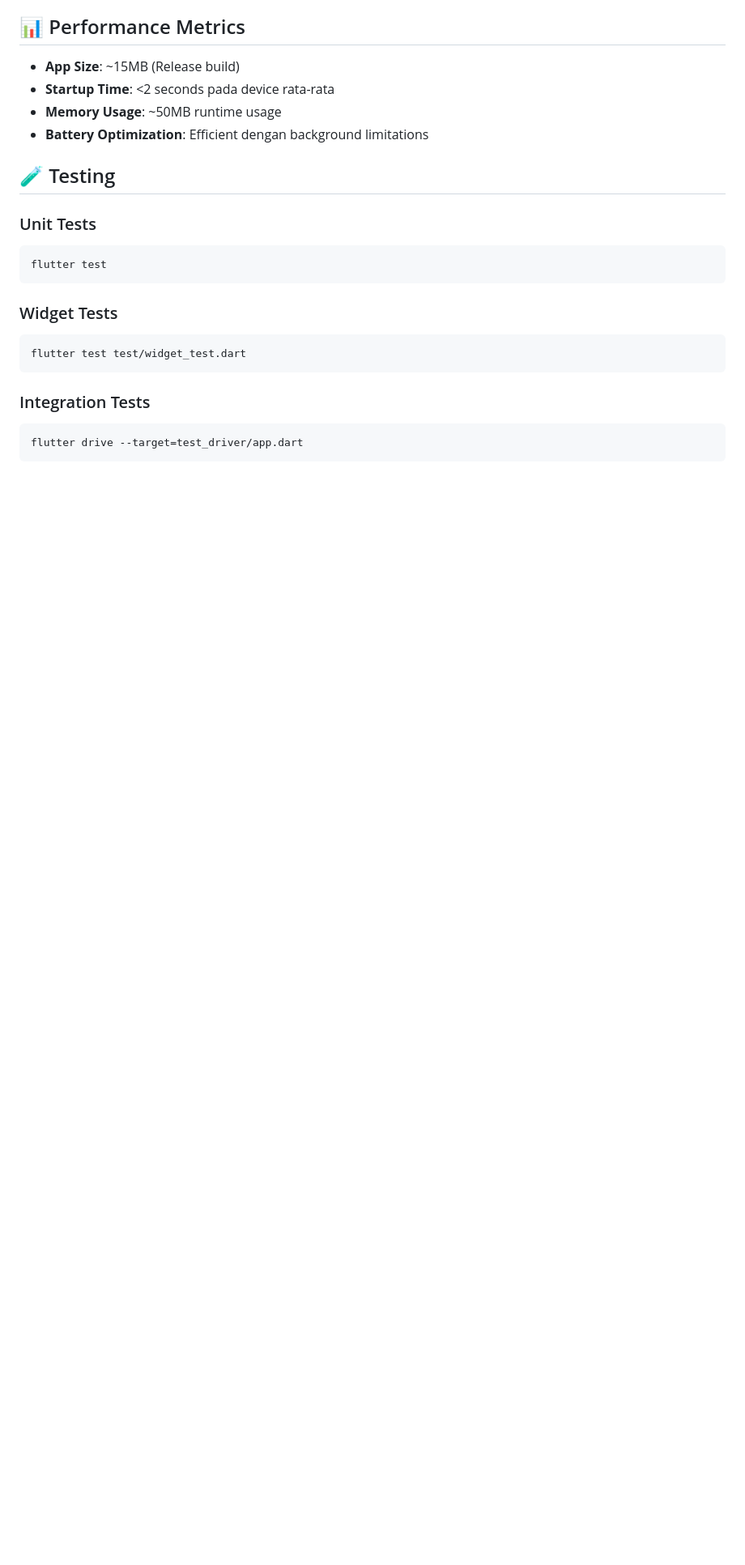
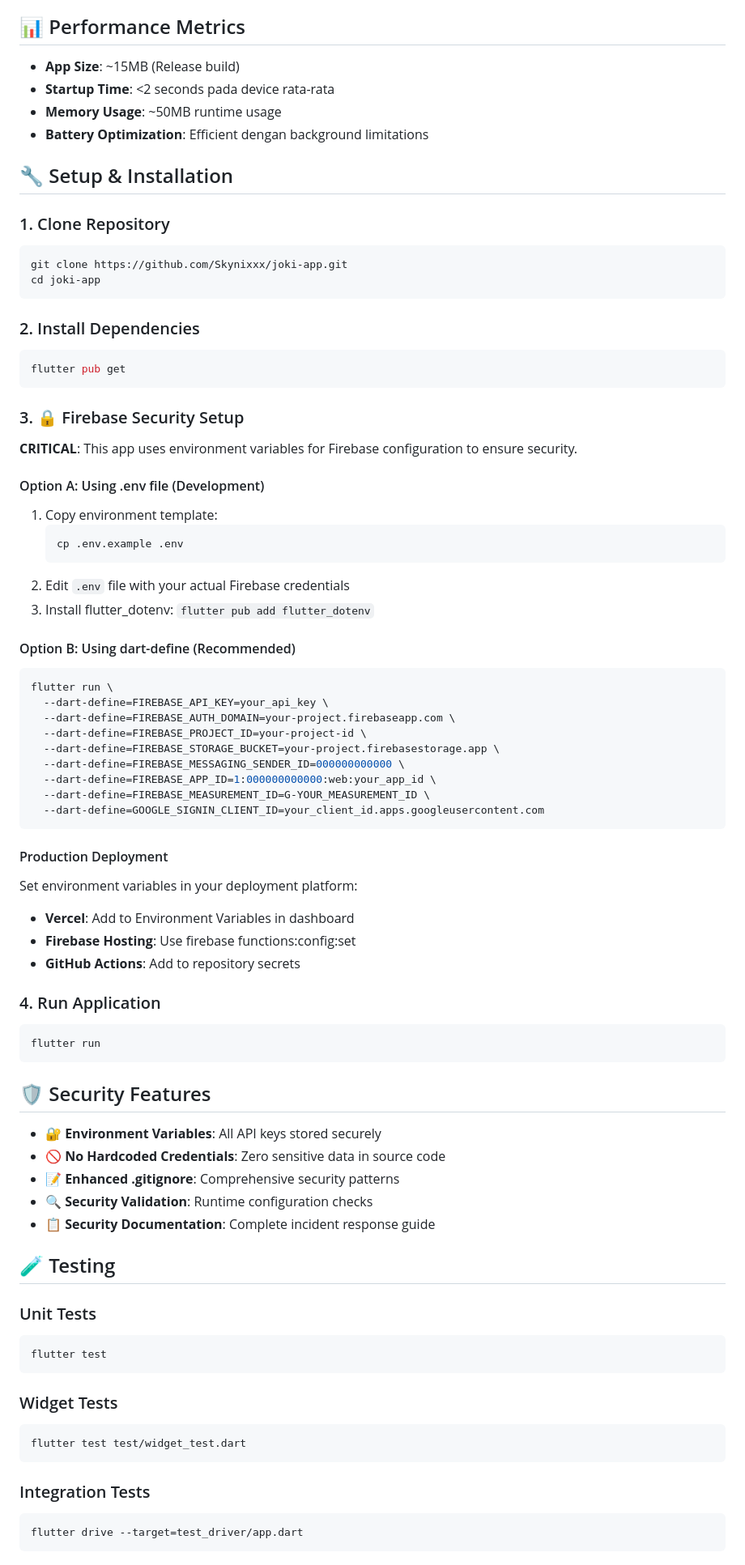
Before and after one commit to Skynixxx/joki-app, a Markdown page: README.md, the part around one of its changes. Shown at 81% size. GitHub-like rendering; blank space fills up the shorter version.

Commit message:
SECURITY: Complete documentation and environment setup
 Documentation Updates:
- Add comprehensive Firebase security setup instructions
- Add .env.example template for environment variables
- Update README with security features section
- Include dart-define and production deployment guides

 Security Enhancements:
- Environment variable-based configuration
- No hardcoded credentials in codebase
- Security validation at runtime
- Complete incident response documentation

 Repository now 100% secure and ready for production deployment

````diff
--- a/README.md
+++ b/README.md
@@ -271,6 +272,66 @@ joki_app/
 - **Memory Usage**: ~50MB runtime usage
 - **Battery Optimization**: Efficient dengan background limitations
 
+## 🔧 Setup & Installation
+
+### 1. Clone Repository
+
+```bash
+git clone https://github.com/Skynixxx/joki-app.git
+cd joki-app
+```
+
+### 2. Install Dependencies
+
+```bash
+flutter pub get
+```
+
+### 3. 🔒 Firebase Security Setup
+
+**CRITICAL**: This app uses environment variables for Firebase configuration to ensure security.
+
+#### Option A: Using .env file (Development)
+1. Copy environment template:
+   ```bash
+   cp .env.example .env
+   ```
+2. Edit `.env` file with your actual Firebase credentials
+3. Install flutter_dotenv: `flutter pub add flutter_dotenv`
+
+#### Option B: Using dart-define (Recommended)
+```bash
+flutter run \
+  --dart-define=FIREBASE_API_KEY=your_api_key \
+  --dart-define=FIREBASE_AUTH_DOMAIN=your-project.firebaseapp.com \
+  --dart-define=FIREBASE_PROJECT_ID=your-project-id \
+  --dart-define=FIREBASE_STORAGE_BUCKET=your-project.firebasestorage.app \
+  --dart-define=FIREBASE_MESSAGING_SENDER_ID=000000000000 \
+  --dart-define=FIREBASE_APP_ID=1:000000000000:web:your_app_id \
+  --dart-define=FIREBASE_MEASUREMENT_ID=G-YOUR_MEASUREMENT_ID \
+  --dart-define=GOOGLE_SIGNIN_CLIENT_ID=your_client_id.apps.googleusercontent.com
+```
+
+#### Production Deployment
+Set environment variables in your deployment platform:
+- **Vercel**: Add to Environment Variables in dashboard
+- **Firebase Hosting**: Use firebase functions:config:set
+- **GitHub Actions**: Add to repository secrets
+
+### 4. Run Application
+
+```bash
+flutter run
+```
+
+## 🛡️ Security Features
+
+- **🔐 Environment Variables**: All API keys stored securely
+- **🚫 No Hardcoded Credentials**: Zero sensitive data in source code
+- **📝 Enhanced .gitignore**: Comprehensive security patterns
+- **🔍 Security Validation**: Runtime configuration checks
+- **📋 Security Documentation**: Complete incident response guide
+
 ## 🧪 Testing
 
 ### Unit Tests
````
Also changed, not shown: other parts of README.md (+2 -1 lines).
